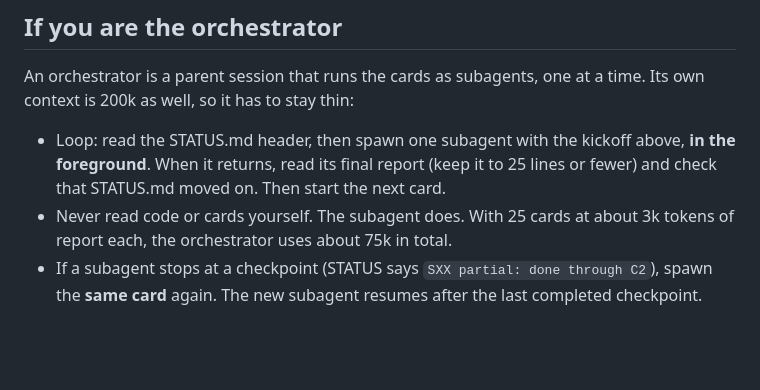
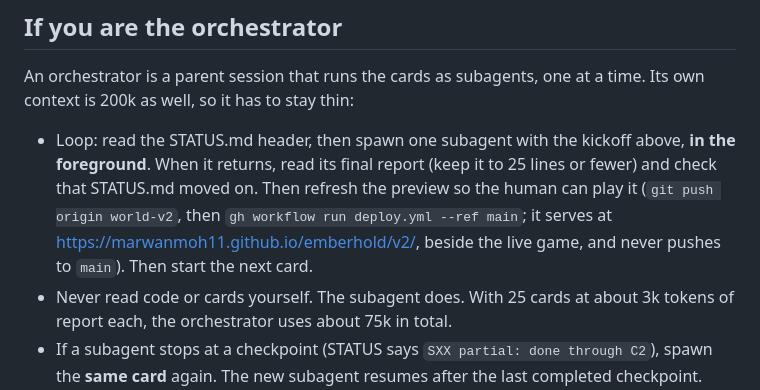
Before and after one commit to MarwanMoh11/emberhold, a Markdown page: docs/world/README.md, the part around the change. GitHub-like rendering; blank space fills up the shorter version.

Commit message:
Refresh the v2 preview after every card
The human plays world v2 between sessions at /emberhold/v2/, so the orchestrator's loop now
pushes world-v2 and re-runs the Pages deploy on main after each card. Nothing is pushed to main.

Co-Authored-By: Claude Opus 5.5 <noreply@anthropic.com>

```diff
--- a/docs/world/README.md
+++ b/docs/world/README.md
@@ -26,7 +26,7 @@ A paste-ready kickoff for any session:
 
 An orchestrator is a parent session that runs the cards as subagents, one at a time. Its own context is 200k as well, so it has to stay thin:
 
-- Loop: read the STATUS.md header, then spawn one subagent with the kickoff above, **in the foreground**. When it returns, read its final report (keep it to 25 lines or fewer) and check that STATUS.md moved on. Then start the next card.
+- Loop: read the STATUS.md header, then spawn one subagent with the kickoff above, **in the foreground**. When it returns, read its final report (keep it to 25 lines or fewer) and check that STATUS.md moved on. Then refresh the preview so the human can play it (`git push origin world-v2`, then `gh workflow run deploy.yml --ref main`; it serves at https://marwanmoh11.github.io/emberhold/v2/, beside the live game, and never pushes to `main`). Then start the next card.
 - Never read code or cards yourself. The subagent does. With 25 cards at about 3k tokens of report each, the orchestrator uses about 75k in total.
 - If a subagent stops at a checkpoint (STATUS says `SXX partial: done through C2`), spawn the **same card** again. The new subagent resumes after the last completed checkpoint.
 - Stop and ask the human when:
```
